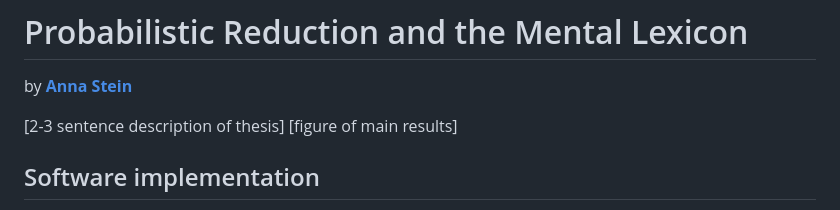
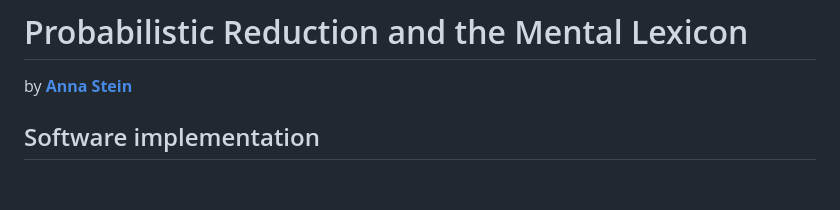
Before and after one commit to ansost/BAthesis2023, a Markdown page: README.md, the part around the change. GitHub-like rendering; blank space fills up the shorter version.

```diff
--- a/README.md
+++ b/README.md
@@ -1,9 +1,6 @@
 # Probabilistic Reduction and the Mental Lexicon
 
 by [**Anna Stein**](https://ansost.github.io)
-
-[2-3 sentence description of thesis]
-[figure of main results]
 
 ## Software implementation
 All source code used to generate the results and figures in this thesis are in the `code/` folder.
```
